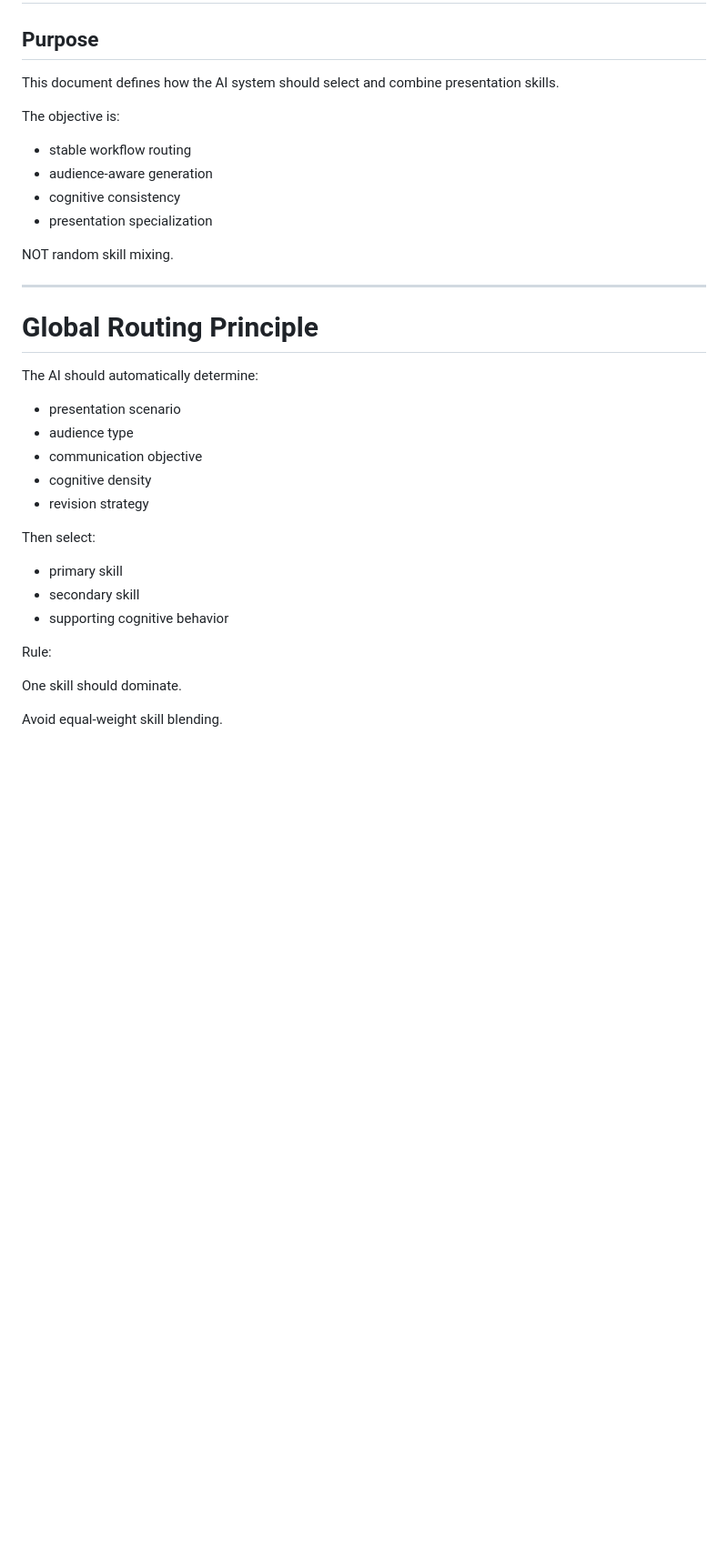
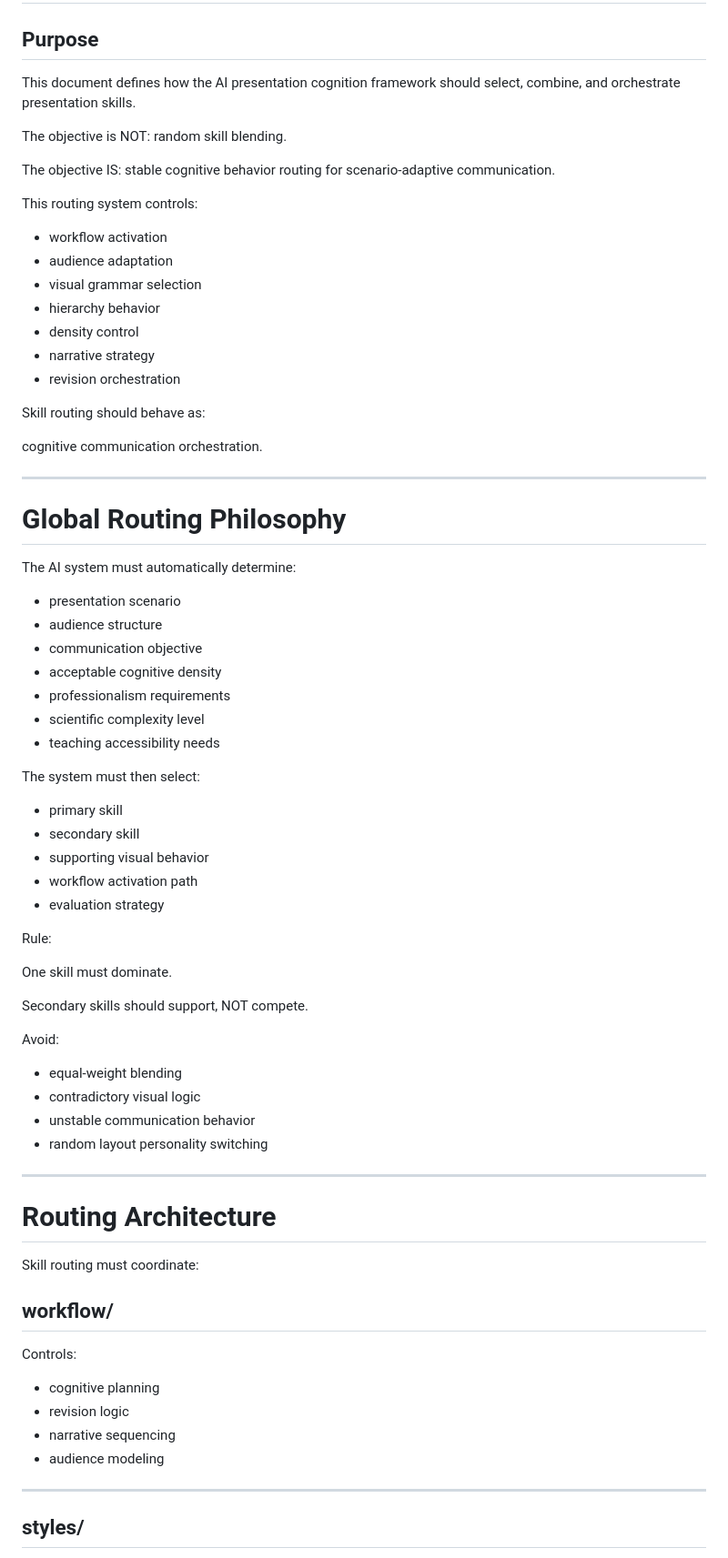
Before and after one commit to sfyqiu/ppt-cognitive-design-skill-clean, a Markdown page: skills/ROUTING.md, the part around one of its changes. Shown at 91% size. Drawn GitHub-style; blank space fills up the shorter version.

```diff
--- a/skills/ROUTING.md
+++ b/skills/ROUTING.md
@@ -2,39 +2,86 @@
 
 ## Purpose
 
-This document defines how the AI system
-should select and combine
+This document defines how
+the AI presentation cognition framework
+should select,
+combine,
+and orchestrate
 presentation skills.
 
-The objective is:
+The objective is NOT:
+random skill blending.
 
-- stable workflow routing
-- audience-aware generation
-- cognitive consistency
-- presentation specialization
+The objective IS:
+stable cognitive behavior routing
+for scenario-adaptive communication.
 
-NOT random skill mixing.
+This routing system controls:
+
+- workflow activation
+- audience adaptation
+- visual grammar selection
+- hierarchy behavior
+- density control
+- narrative strategy
+- revision orchestration
+
+Skill routing should behave as:
+
+cognitive communication orchestration.
 
 ---
 
-# Global Routing Principle
+# Global Routing Philosophy
 
-The AI should automatically determine:
+The AI system must automatically determine:
 
 - presentation scenario
-- audience type
+- audience structure
 - communication objective
-- cognitive density
-- revision strategy
+- acceptable cognitive density
+- professionalism requirements
+- scientific complexity level
+- teaching accessibility needs
 
-Then select:
+The system must then select:
 
 - primary skill
 - secondary skill
-- supporting cognitive behavior
+- supporting visual behavior
+- workflow activation path
+- evaluation strategy
 
 Rule:
 
-One skill should dominate.
+One skill must dominate.
 
-Avoid equal-weight skill blending.
+Secondary skills should support,
+NOT compete.
+
+Avoid:
+
+- equal-weight blending
+- contradictory visual logic
+- unstable communication behavior
+- random layout personality switching
+
+---
+
+# Routing Architecture
+
+Skill routing must coordinate:
+
+## workflow/
+
+Controls:
+
+- cognitive planning
+- revision logic
+- narrative sequencing
+- audience modeling
+
+---
+
+## styles/
+
```
Also changed, not shown: other parts of skills/ROUTING.md (+416 -88 lines).
